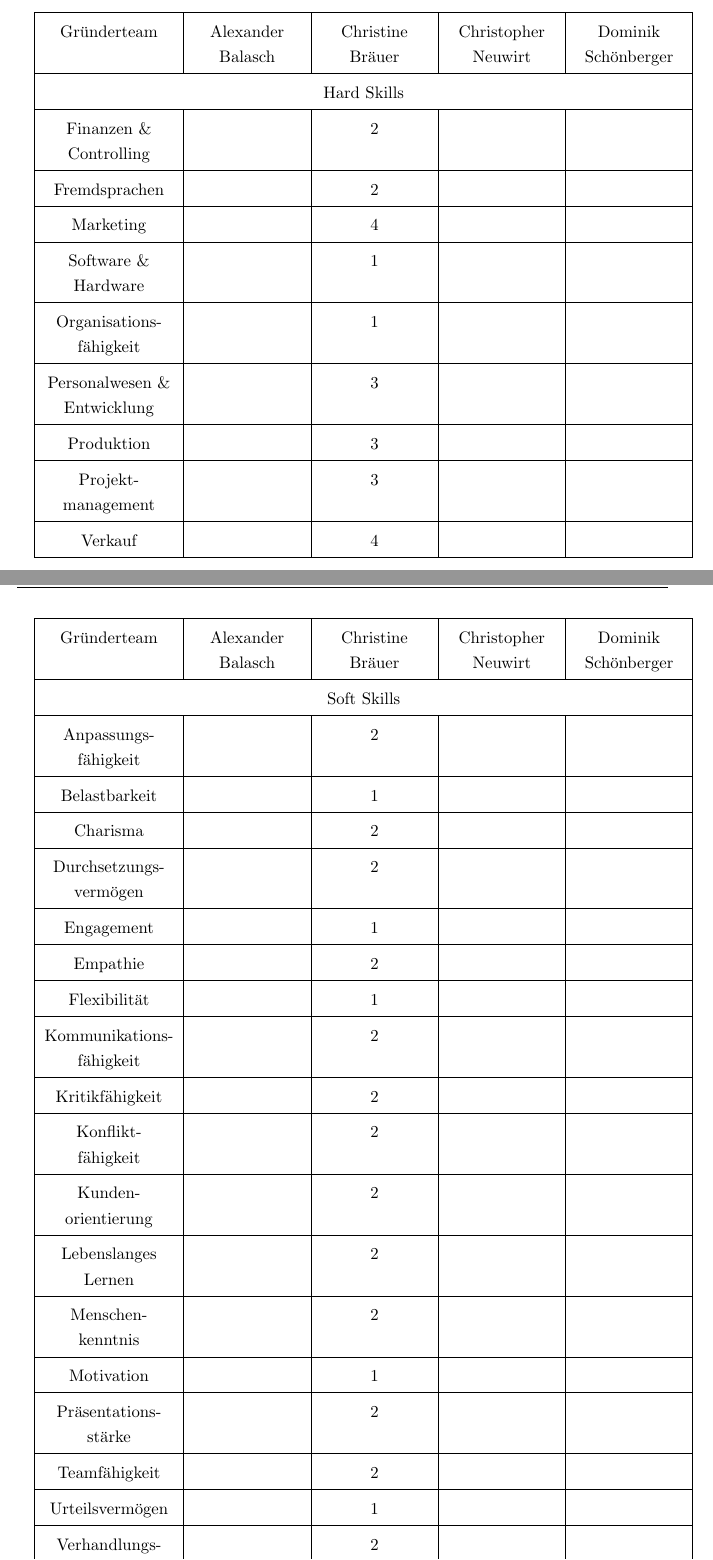
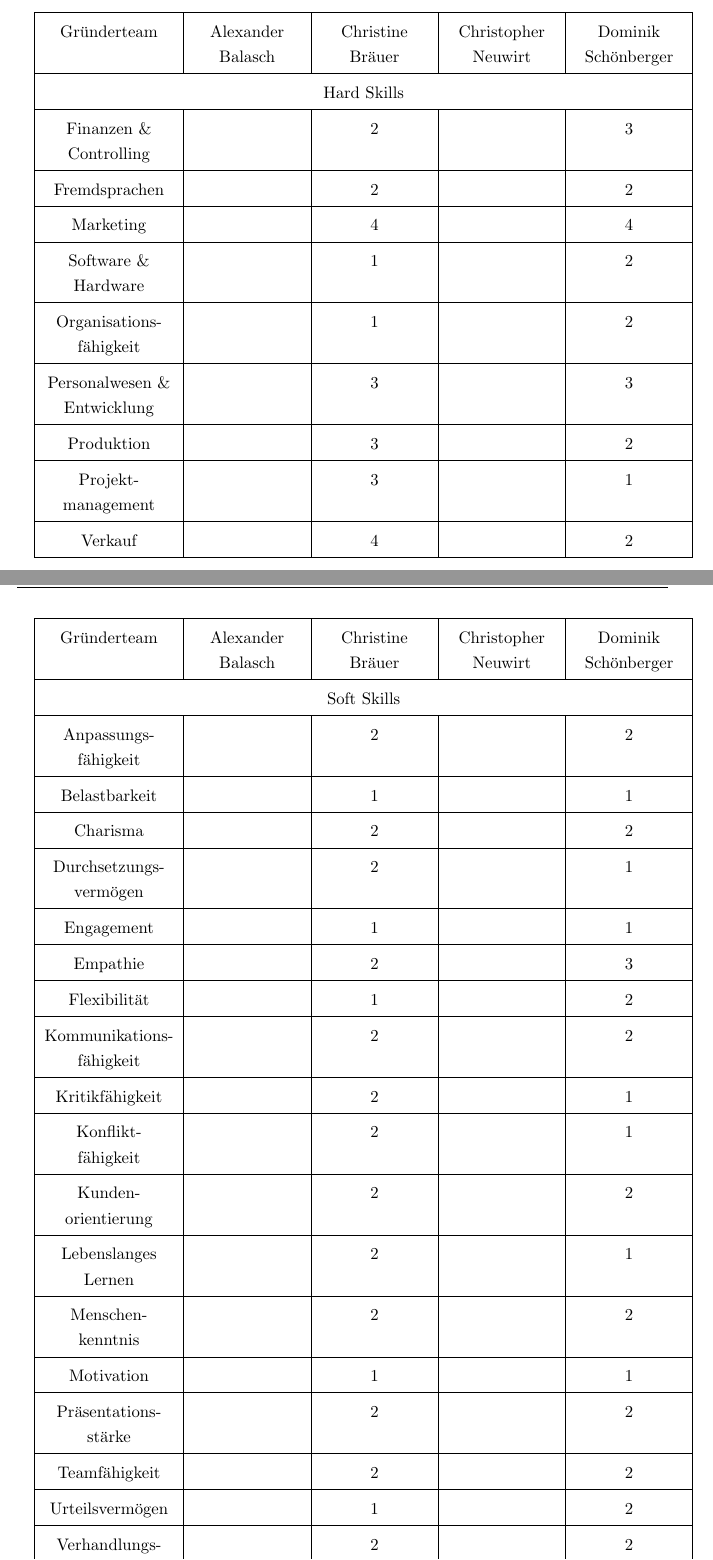
Before and after one commit to thunderbug1/BWL, a LaTeX document (Report/BusinessPlan.tex, which reads Report/Text/Unternehmen.tex): two parts of pages 10 and 11 of 17, joined at a grey line, cut so that both start at the same text. Compiled offline with pdfLaTeX.

Commit message:
Skills angepasst

```diff
--- a/Report/Text/Unternehmen.tex
+++ b/Report/Text/Unternehmen.tex
@@ -87,23 +87,23 @@ Die nachfolgende Abbildung zeigt unsere Erfahrungen und Fähigkeiten, aber auch
 	\hline
 	\multicolumn{5}{|c|}{Hard Skills} \\
 	\hline
-	Finanzen \& Controlling &  & 2 &  &  \\
+	Finanzen \& Controlling 		&  & 2 &  & 3 \\
 	\hline
-	Fremdsprachen & & 2 & & \\
+	Fremdsprachen 					&  & 2 &  & 2 \\
 	\hline
-	Marketing &  & 4 &  &  \\
+	Marketing 						&  & 4 &  & 4 \\
 	\hline
-	Software \& Hardware &  & 1 &  &  \\
+	Software \& Hardware 			&  & 1 &  & 2 \\
 	\hline
-	Organisations- fähigkeit &  & 1 &  &  \\
+	Organisations- fähigkeit 		&  & 1 &  & 2 \\
 	\hline
-	Personalwesen \& Entwicklung & & 3 & & \\
+	Personalwesen \& Entwicklung 	&  & 3 &  & 3 \\
 	\hline
-	Produktion & & 3 & & \\
+	Produktion 						&  & 3 &  & 2 \\
 	\hline
-	Projekt- management &  & 3 &  &  \\
+	Projekt- management 			&  & 3 &  & 1 \\
 	\hline
-	Verkauf &  & 4 &  &  \\
+	Verkauf 						&  & 4 &  & 2 \\
 	\hline
 \end{tabular}
 
@@ -114,21 +114,21 @@ Die nachfolgende Abbildung zeigt unsere Erfahrungen und Fähigkeiten, aber auch
 	\hline
 	\multicolumn{5}{|c|}{Soft Skills} \\
 	\hline
-	Anpassungs- fähigkeit &  & 2 &  &  \\
+	Anpassungs- fähigkeit 		&  & 2 &  & 2 \\
 	\hline
-	Belastbarkeit &  & 1 &  &  \\
+	Belastbarkeit 				&  & 1 &  & 1 \\
 	\hline
-	Charisma &  & 2 &  &  \\
+	Charisma 					&  & 2 &  & 2 \\
 	\hline
-	Durchsetzungs- vermögen &  & 2 &  &  \\
+	Durchsetzungs- vermögen 	&  & 2 &  & 1 \\
 	\hline
 	%(Selbst-) Disziplin &  &  &  &  \\
 	%\hline
-	Engagement  &  & 1 &  &  \\  %und Einsatzbereitschaft
+	Engagement  				&  & 1 &  & 1 \\  %und Einsatzbereitschaft
 	\hline
-	Empathie &  & 2 &  &  \\
+	Empathie					&  & 2 &  & 3 \\
 	\hline
-	Flexibilität &  & 1 &  &  \\
+	Flexibilität 				&  & 1 &  & 2 \\
 	\hline
 	%Gewissenhaftigkeit &  &  &  &  \\
 	%\hline
@@ -136,27 +136,27 @@ Die nachfolgende Abbildung zeigt unsere Erfahrungen und Fähigkeiten, aber auch
 	%\hline
 	%Interkulturelle Kompetenz &  &  &  &  \\
 	%\hline
-	Kommunikations- fähigkeit &  & 2 &  &  \\
+	Kommunikations- fähigkeit 	&  & 2 &  & 2 \\
 	\hline
-	Kritikfähigkeit &  & 2 &  &  \\
+	Kritikfähigkeit 			&  & 2 &  & 1 \\
 	\hline
 	%Kreativität &  &  &  &  \\
 	%\hline
-	Konflikt- fähigkeit &  & 2 &  &  \\
+	Konflikt- fähigkeit 		&  & 2 &  & 1 \\
 	\hline
-	Kunden- orientierung &  & 2 &  &  \\
+	Kunden- orientierung 		&  & 2 &  & 2 \\
 	\hline
-	Lebenslanges Lernen &  & 2 &  &  \\
+	Lebenslanges Lernen 		&  & 2 &  & 1 \\
 	\hline
-	Menschen- kenntnis &  & 2 &  &  \\
+	Menschen- kenntnis 			&  & 2 &  & 2 \\
 	\hline
-	Motivation &  & 1 &  &  \\
+	Motivation 					&  & 1 &  & 1 \\
 	\hline
 	%Neugierde &  &  &  &  \\
 	%\hline
 	%Offenheit &  &  &  &  \\
 	%\hline
-	Präsentations- stärke &  & 2 &  &  \\
+	Präsentations- stärke 		&  & 2 &  & 2 \\
 	\hline
 	%Serviceorientierung &  &  &  &  \\
 	%\hline
@@ -166,9 +166,9 @@ Die nachfolgende Abbildung zeigt unsere Erfahrungen und Fähigkeiten, aber auch
 	%\hline
 	%Souveränität &  &  &  &  \\
 	%\hline
-	Teamfähigkeit &  & 2 &  &  \\
+	Teamfähigkeit 				&  & 2 &  & 2 \\
 	\hline
-	Urteilsvermögen &  & 1 &  &  \\
+	Urteilsvermögen 			&  & 1 &  & 2 \\
 	\hline
-	Verhandlungs- kompetenz &  & 2 &  &  \\
+	Verhandlungs- kompetenz		&  & 2 &  & 2 \\
 	\hline
@@ -178,5 +178,5 @@ Die nachfolgende Abbildung zeigt unsere Erfahrungen und Fähigkeiten, aber auch
 	\hline
-	Zielorientierung &  & 1 &  &  \\
+	Zielorientierung 			&  & 1 &  & 1 \\
 	\hline
 \end{tabular}
 
```
Also changed, not shown: Report/BusinessPlan.pdf, Report/Text/Unternehmen.tex (6 more changed lines), 5 other files.
